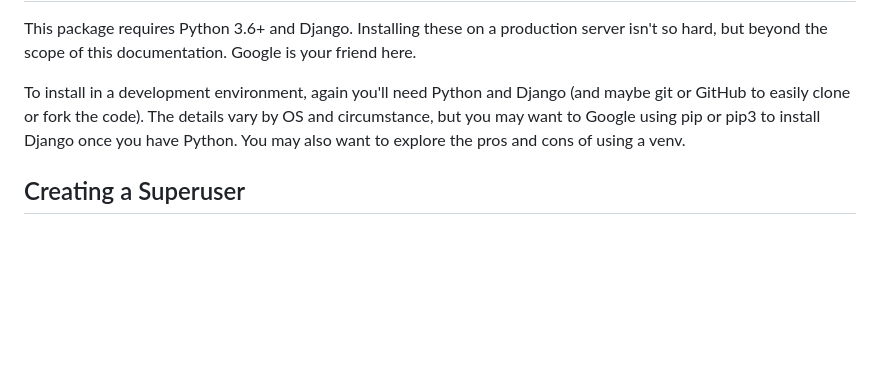
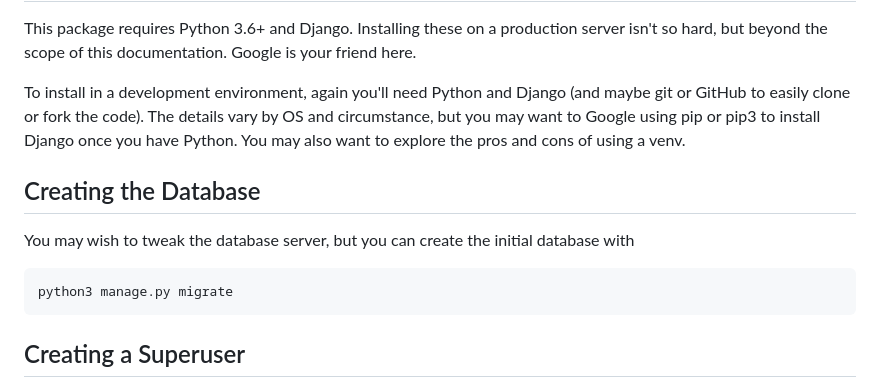
Before and after one commit to profcturner/battleships, a Markdown page: README.md, the part around the change. Drawn GitHub-style; blank space fills up the shorter version.

Commit message:
Add instructions to create initial database

````diff
--- a/README.md
+++ b/README.md
@@ -198,6 +198,14 @@ This package requires Python 3.6+ and Django. Installing these on a production s
 
 To install in a development environment, again you'll need Python and Django (and maybe git or GitHub to easily clone or fork the code). The details vary by OS and circumstance, but you may want to Google using pip or pip3 to install Django once you have Python. You may also want to explore the pros and cons of using a venv.
 
+## Creating the Database
+
+You may wish to tweak the database server, but you can create the initial database with
+
+```
+python3 manage.py migrate
+```
+
 ## Creating a Superuser
 
 Once installed, you probably want to create a superuser, find the directory containing manage.py and use this command.
````
